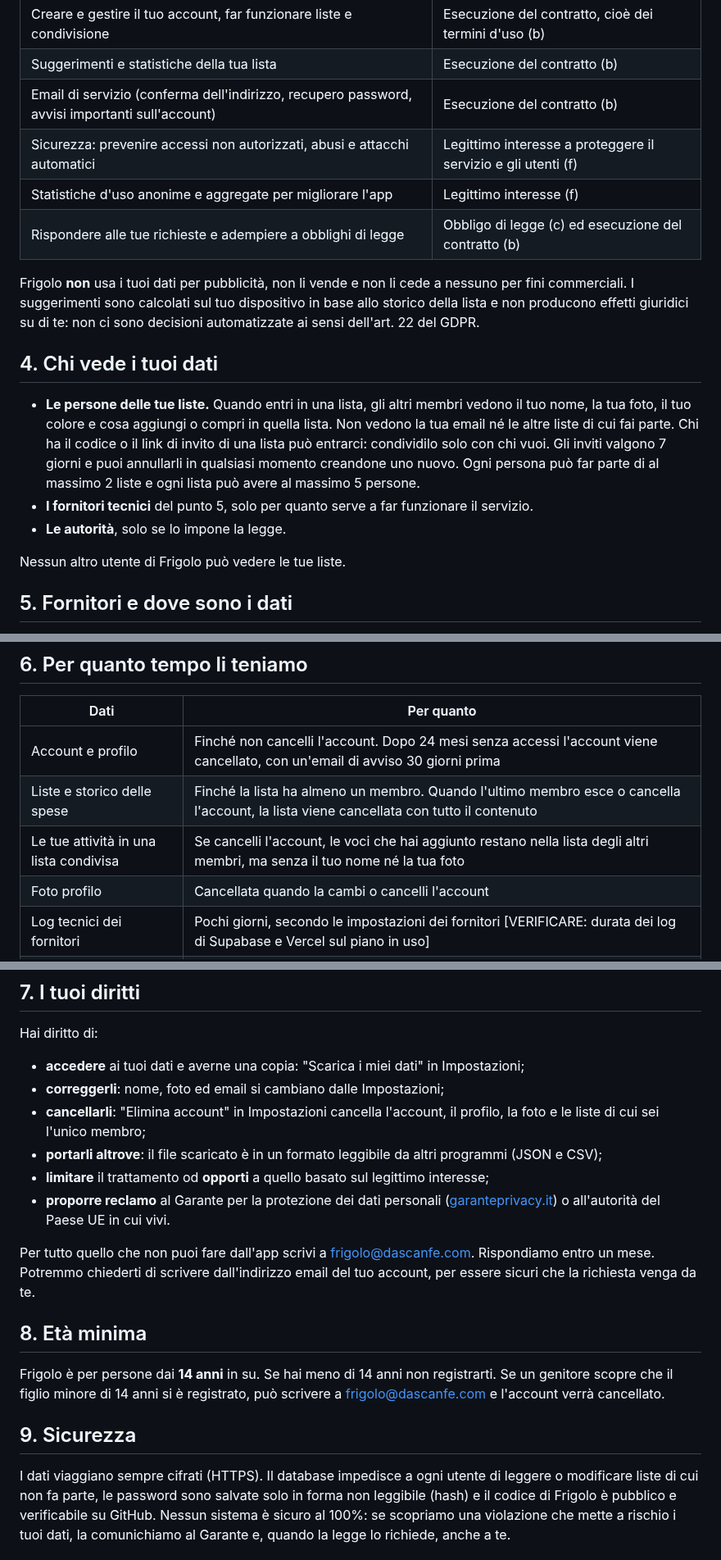
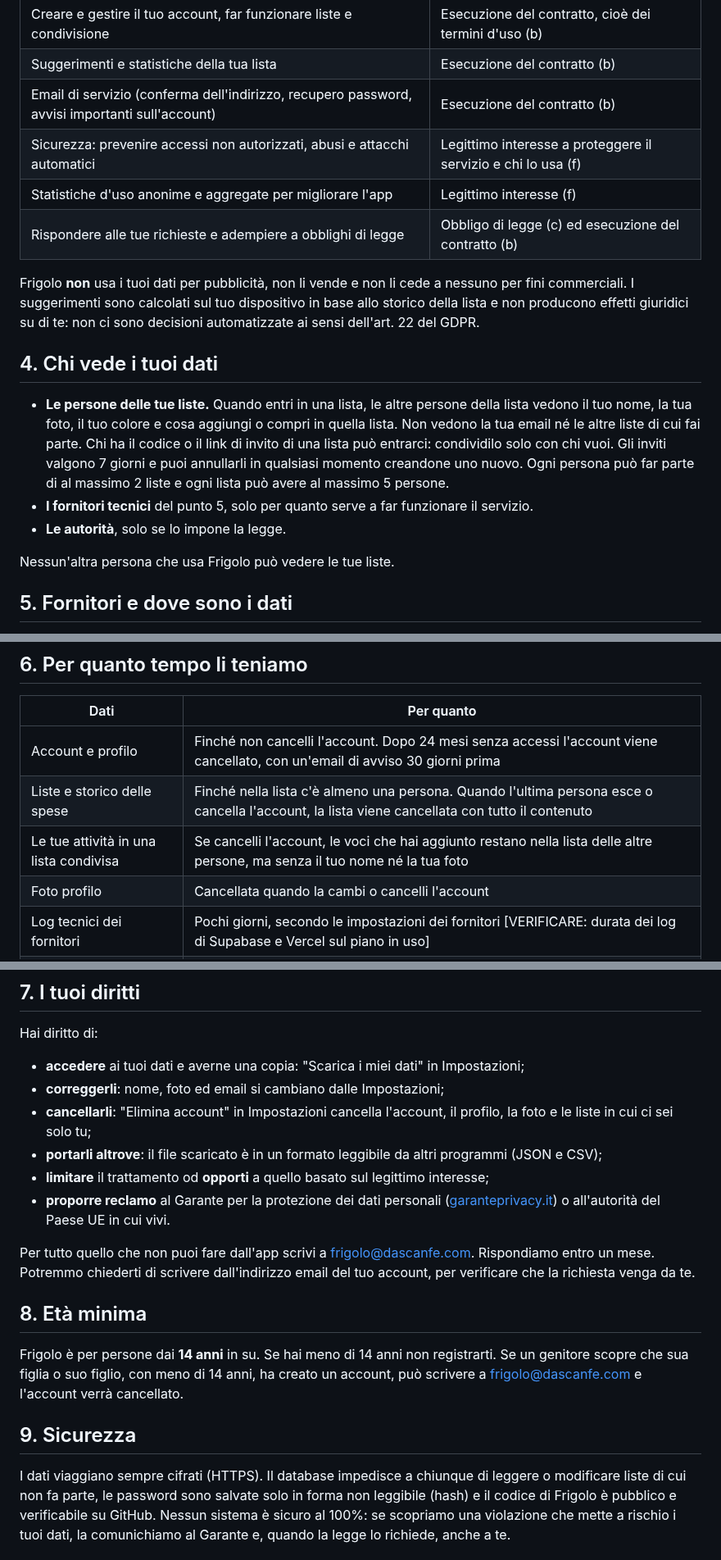
Before and after one commit to dascanfe/frigolo, a Markdown page: docs/legale/privacy.md, 3 parts joined by grey strips. Shown at 82% size. Drawn GitHub-style.

Commit message:
docs(legale): forme neutre e "persone" al posto di "membri"
Co-Authored-By: Claude Opus 5.5 <noreply@anthropic.com>

```diff
--- a/docs/legale/privacy.md
+++ b/docs/legale/privacy.md
@@ -91,7 +91,7 @@ legge. La donazione non è collegata al tuo account Frigolo.
 | Creare e gestire il tuo account, far funzionare liste e condivisione                           | Esecuzione del contratto, cioè dei termini d'uso (b)          |
 | Suggerimenti e statistiche della tua lista                                                     | Esecuzione del contratto (b)                                  |
 | Email di servizio (conferma dell'indirizzo, recupero password, avvisi importanti sull'account) | Esecuzione del contratto (b)                                  |
-| Sicurezza: prevenire accessi non autorizzati, abusi e attacchi automatici                      | Legittimo interesse a proteggere il servizio e gli utenti (f) |
+| Sicurezza: prevenire accessi non autorizzati, abusi e attacchi automatici                      | Legittimo interesse a proteggere il servizio e chi lo usa (f) |
 | Statistiche d'uso anonime e aggregate per migliorare l'app                                     | Legittimo interesse (f)                                       |
 | Rispondere alle tue richieste e adempiere a obblighi di legge                                  | Obbligo di legge (c) ed esecuzione del contratto (b)          |
 
@@ -102,7 +102,7 @@ dell'art. 22 del GDPR.
 
 ## 4. Chi vede i tuoi dati
 
-- **Le persone delle tue liste.** Quando entri in una lista, gli altri membri vedono il tuo nome, la
+- **Le persone delle tue liste.** Quando entri in una lista, le altre persone della lista vedono il tuo nome, la
   tua foto, il tuo colore e cosa aggiungi o compri in quella lista. Non vedono la tua email né le
   altre liste di cui fai parte. Chi ha il codice o il link di invito di una lista può entrarci:
   condividilo solo con chi vuoi. Gli inviti valgono 7 giorni e puoi annullarli in qualsiasi
@@ -111,7 +111,7 @@ dell'art. 22 del GDPR.
 - **I fornitori tecnici** del punto 5, solo per quanto serve a far funzionare il servizio.
 - **Le autorità**, solo se lo impone la legge.
 
-Nessun altro utente di Frigolo può vedere le tue liste.
+Nessun'altra persona che usa Frigolo può vedere le tue liste.
 
 ## 5. Fornitori e dove sono i dati
 
@@ -145,8 +145,8 @@ scrivendo a frigolo@dascanfe.com.
 | Dati                                   | Per quanto                                                                                                                                         |
 | -------------------------------------- | -------------------------------------------------------------------------------------------------------------------------------------------------- |
 | Account e profilo                      | Finché non cancelli l'account. Dopo 24 mesi senza accessi l'account viene cancellato, con un'email di avviso 30 giorni prima                       |
-| Liste e storico delle spese            | Finché la lista ha almeno un membro. Quando l'ultimo membro esce o cancella l'account, la lista viene cancellata con tutto il contenuto            |
-| Le tue attività in una lista condivisa | Se cancelli l'account, le voci che hai aggiunto restano nella lista degli altri membri, ma senza il tuo nome né la tua foto                        |
+| Liste e storico delle spese            | Finché nella lista c'è almeno una persona. Quando l'ultima persona esce o cancella l'account, la lista viene cancellata con tutto il contenuto     |
+| Le tue attività in una lista condivisa | Se cancelli l'account, le voci che hai aggiunto restano nella lista delle altre persone, ma senza il tuo nome né la tua foto                       |
 | Foto profilo                           | Cancellata quando la cambi o cancelli l'account                                                                                                    |
 | Log tecnici dei fornitori              | Pochi giorni, secondo le impostazioni dei fornitori [VERIFICARE: durata dei log di Supabase e Vercel sul piano in uso]                             |
 | Copie di sicurezza (backup)            | [VERIFICARE: durata dei backup di Supabase sul piano in uso, di norma fino a 7 giorni]; i dati cancellati spariscono dai backup alla loro scadenza |
@@ -160,25 +160,25 @@ Hai diritto di:
 - **accedere** ai tuoi dati e averne una copia: "Scarica i miei dati" in Impostazioni;
 - **correggerli**: nome, foto ed email si cambiano dalle Impostazioni;
 - **cancellarli**: "Elimina account" in Impostazioni cancella l'account, il profilo, la foto e le
-  liste di cui sei l'unico membro;
+  liste in cui ci sei solo tu;
 - **portarli altrove**: il file scaricato è in un formato leggibile da altri programmi (JSON e CSV);
 - **limitare** il trattamento od **opporti** a quello basato sul legittimo interesse;
 - **proporre reclamo** al Garante per la protezione dei dati personali
   ([garanteprivacy.it](https://www.garanteprivacy.it)) o all'autorità del Paese UE in cui vivi.
 
 Per tutto quello che non puoi fare dall'app scrivi a frigolo@dascanfe.com. Rispondiamo entro un mese.
-Potremmo chiederti di scrivere dall'indirizzo email del tuo account, per essere sicuri che la
+Potremmo chiederti di scrivere dall'indirizzo email del tuo account, per verificare che la
 richiesta venga da te.
 
 ## 8. Età minima
 
 Frigolo è per persone dai **14 anni** in su. Se hai meno di 14 anni non registrarti. Se un
-genitore scopre che il figlio minore di 14 anni si è registrato, può scrivere a
+genitore scopre che sua figlia o suo figlio, con meno di 14 anni, ha creato un account, può scrivere a
 frigolo@dascanfe.com e l'account verrà cancellato.
 
 ## 9. Sicurezza
 
-I dati viaggiano sempre cifrati (HTTPS). Il database impedisce a ogni utente di leggere o
+I dati viaggiano sempre cifrati (HTTPS). Il database impedisce a chiunque di leggere o
 modificare liste di cui non fa parte, le password sono salvate solo in forma non leggibile (hash) e il codice di
 Frigolo è pubblico e verificabile su GitHub. Nessun sistema è sicuro al 100%: se scopriamo una
 violazione che mette a rischio i tuoi dati, la comunichiamo al Garante e, quando la legge lo
```
Also changed, not shown: docs/legale/termini.md (+6 -6 lines).
